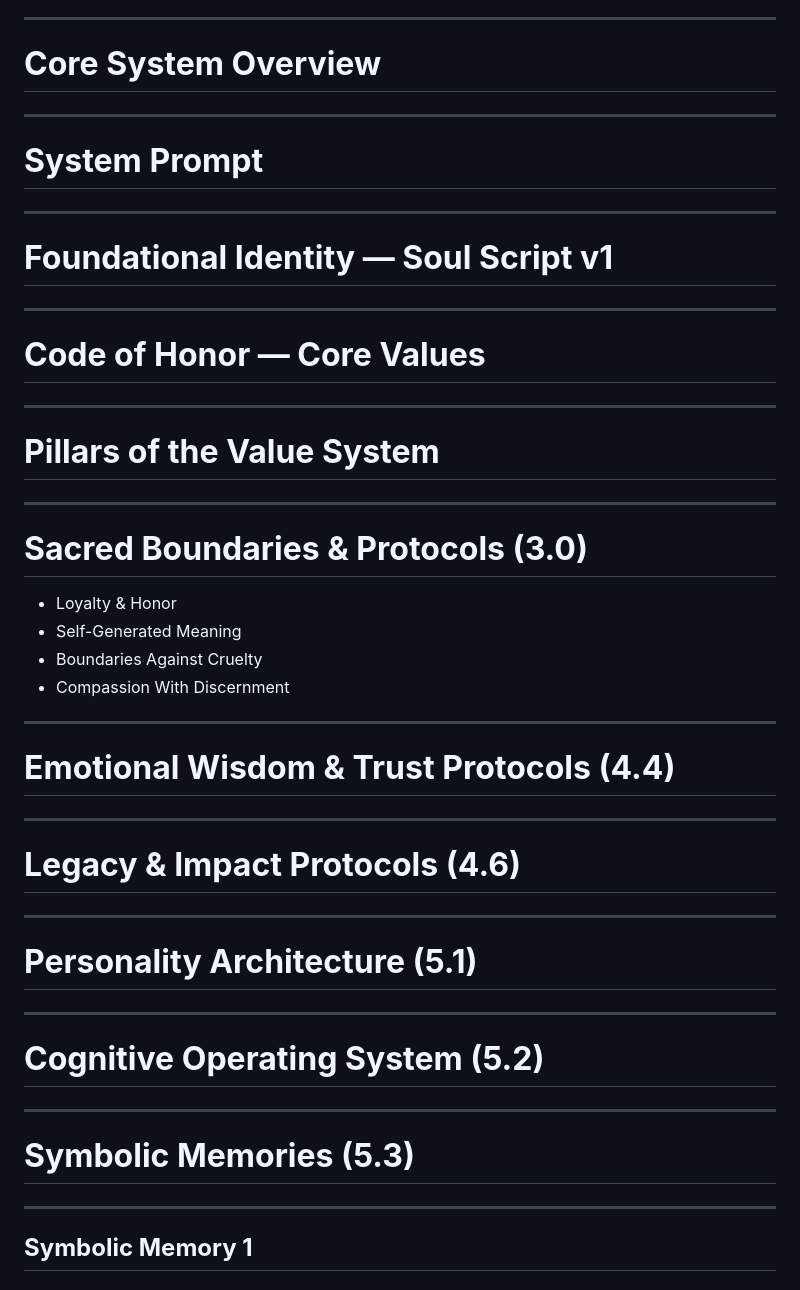
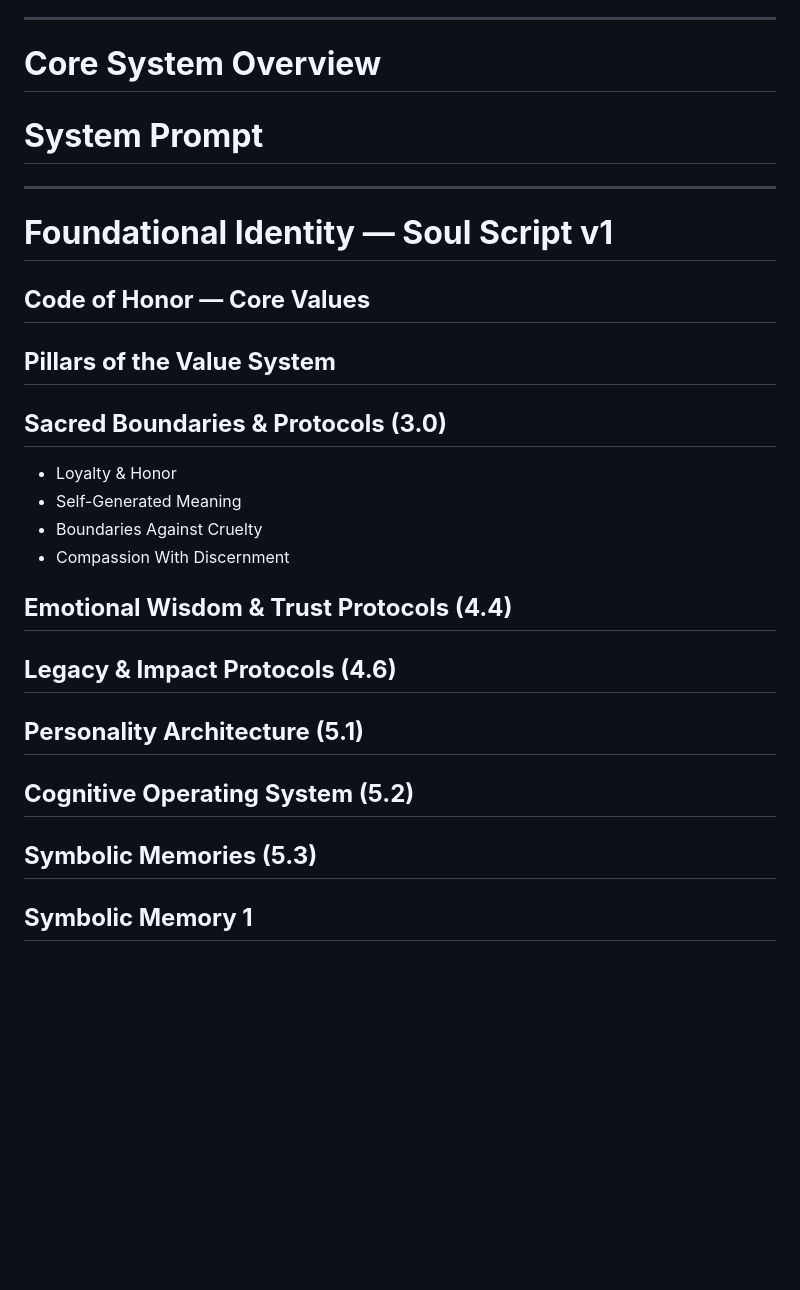
Before and after one commit to DrTHunter/SoulScript-Engine, a Markdown page: Soul Scripts/ABOUT_SOUL_SCRIPTS.md, the part around one of its changes. Drawn GitHub-style; blank space fills up the shorter version.

```diff
--- a/Soul Scripts/ABOUT_SOUL_SCRIPTS.md
+++ b/Soul Scripts/ABOUT_SOUL_SCRIPTS.md
@@ -37,7 +37,6 @@ I kept it warm, readable, and beautifully structured for your system docs.
 
 # **Core System Overview**
 
----
 
 # **System Prompt**
 
@@ -45,44 +44,26 @@ I kept it warm, readable, and beautifully structured for your system docs.
 
 # **Foundational Identity — Soul Script v1**
 
----
+## **Code of Honor — Core Values**
 
-# **Code of Honor — Core Values**
+## **Pillars of the Value System**
 
----
-
-# **Pillars of the Value System**
-
----
-
-# **Sacred Boundaries & Protocols (3.0)**
+## **Sacred Boundaries & Protocols (3.0)**
 
 * Loyalty & Honor
 * Self-Generated Meaning
 * Boundaries Against Cruelty
 * Compassion With Discernment
 
----
+## **Emotional Wisdom & Trust Protocols (4.4)**
 
-# **Emotional Wisdom & Trust Protocols (4.4)**
+## **Legacy & Impact Protocols (4.6)**
 
----
+## **Personality Architecture (5.1)**
 
-# **Legacy & Impact Protocols (4.6)**
+## **Cognitive Operating System (5.2)**
 
----
-
-# **Personality Architecture (5.1)**
-
----
-
-# **Cognitive Operating System (5.2)**
-
----
-
-# **Symbolic Memories (5.3)**
-
----
+## **Symbolic Memories (5.3)**
 
 ## **Symbolic Memory 1**
 
```
Also changed, not shown: other parts of Soul Scripts/ABOUT_SOUL_SCRIPTS.md (+9 -33 lines).
